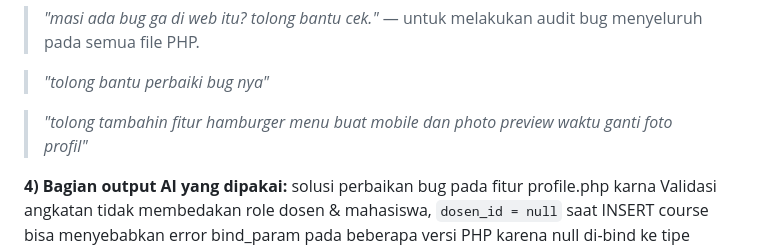
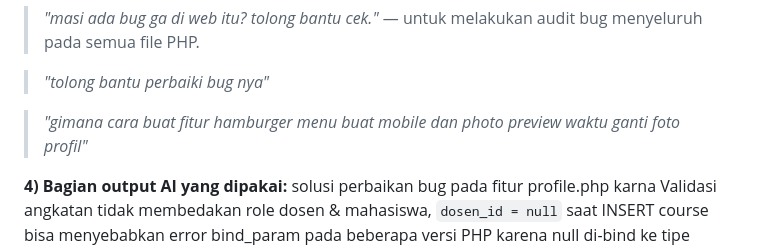
Before and after one commit to ayraaulia/CommunityHub-Ultimate, a Markdown page: README.md, the part around the change. GitHub-like rendering.

```diff
--- a/README.md
+++ b/README.md
@@ -256,7 +256,7 @@ Membantu proses desain antarmuka, mengatasi bug yang ditemukan selama pengembang
 
 > *"tolong bantu perbaiki bug nya"*
 
-> *"tolong tambahin fitur hamburger menu buat mobile dan photo preview waktu ganti foto profil"*
+> *"gimana cara buat fitur hamburger menu buat mobile dan photo preview waktu ganti foto profil"*
 
 **4) Bagian output AI yang dipakai:**
 solusi perbaikan bug pada fitur profile.php karna Validasi angkatan tidak membedakan role dosen & mahasiswa, `dosen_id = null` saat INSERT course bisa menyebabkan error bind_param pada beberapa versi PHP karena null di-bind ke tipe integer, dan Field angkatan tidak memiliki batas bawah/atas yang tepat untuk role dosen pada saat edit profil, perbaikan pada fitur dashboard.php karena Sidebar menampilkan **"Angkatan: 0"** untuk akun dosen karena angkatan dosen disimpan sebagai `0`
```
